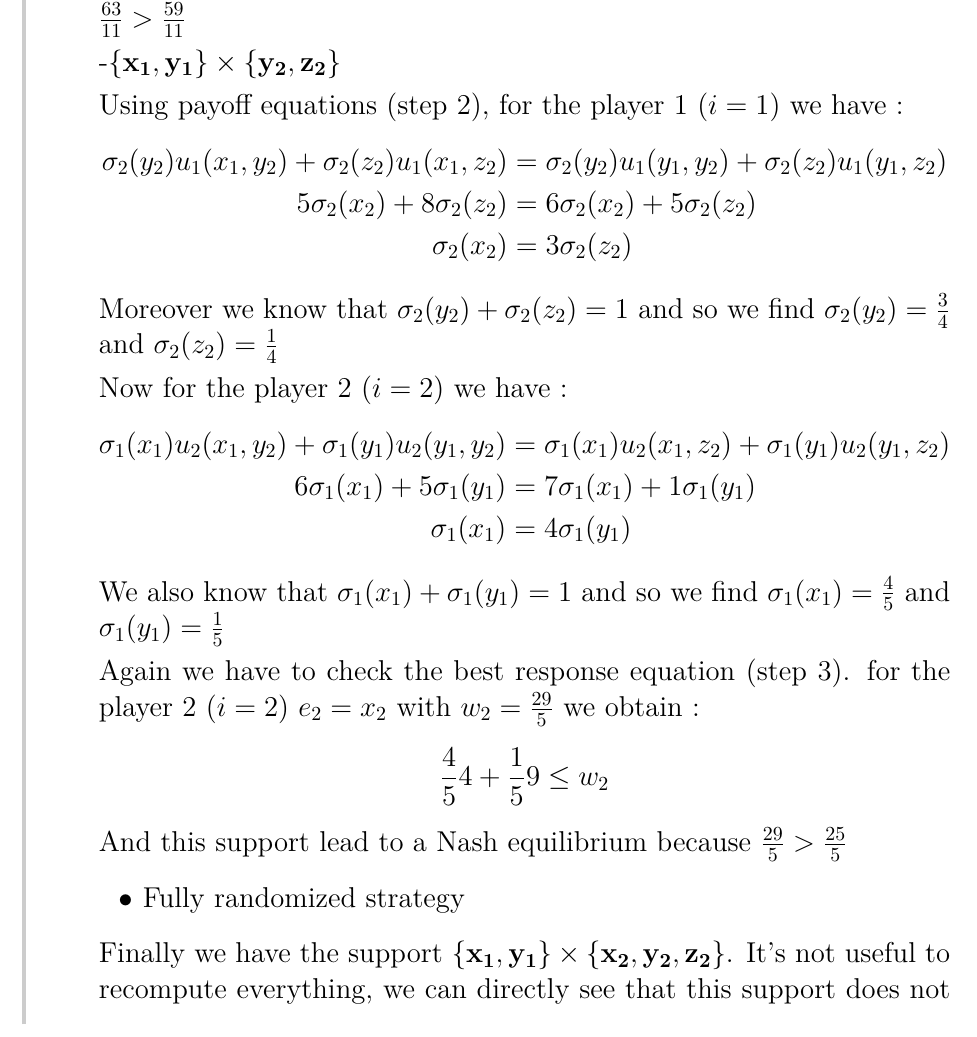
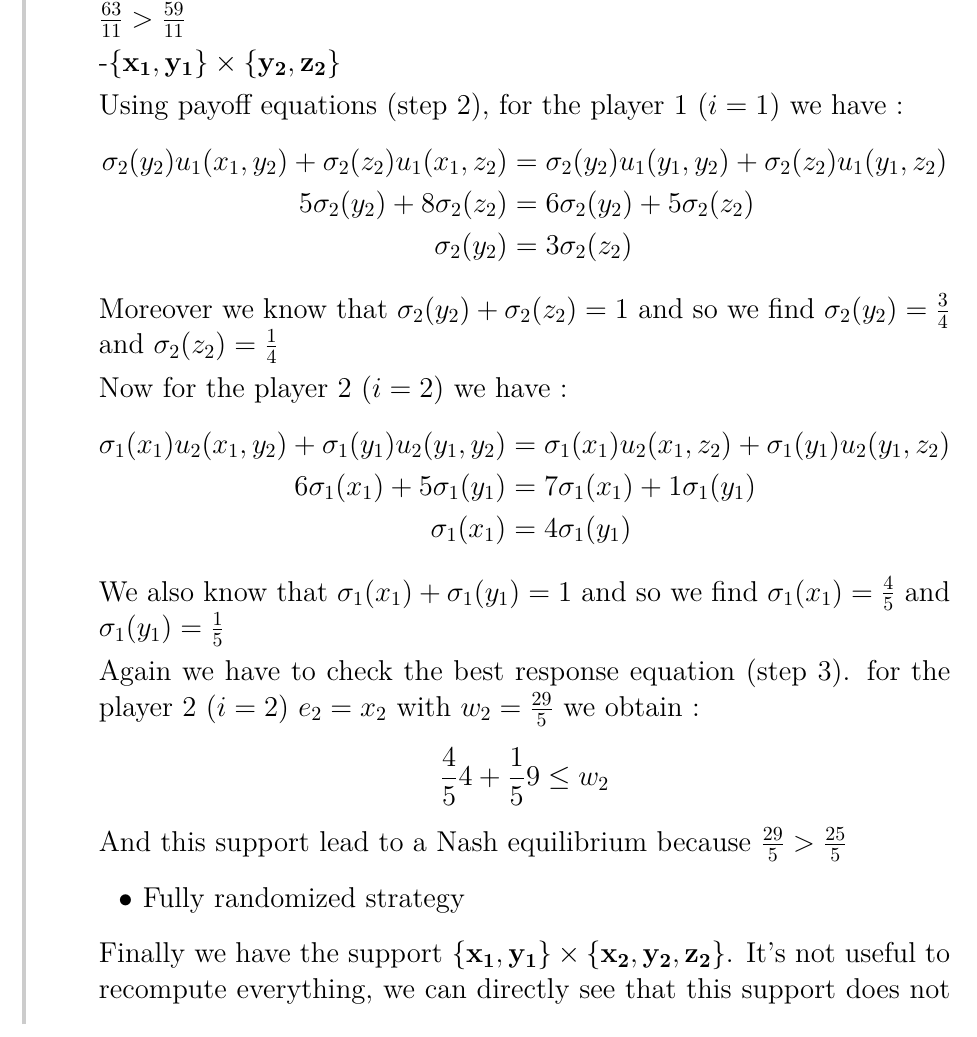
Before and after one commit to UCL-INMA/LINMA2345, a LaTeX problem sheet (exercises/APE5-6/APE5-6-Nash.tex, which reads exercises/APE5-6/APE05-06E1d.tex): part of page 8 of 11, cut so that both start at the same text. Compiled offline with LaTeX, dvips and Ghostscript.

Commit message:
fix \sigma_2(x_2) in \sigma_2(y_2)

```diff
--- a/exercises/APE5-6/APE05-06E1d.tex
+++ b/exercises/APE5-6/APE05-06E1d.tex
@@ -87,8 +87,8 @@ And so this support does not lead to a Nash equilibrium because $\frac{63}{11}>\
 Using payoff equations (step 2), for the player 1 ($i=1$) we have :
 \begin{align*}
  \sigma_2(y_2)u_1(x_1,y_2) + \sigma_2(z_2)u_1(x_1,z_2) &= \sigma_2(y_2)u_1(y_1,y_2) + \sigma_2(z_2)u_1(y_1,z_2) \\
- 5\sigma_2(x_2)+8\sigma_2(z_2)&= 6\sigma_2(x_2) + 5\sigma_2(z_2) \\
- \sigma_2(x_2)&=3\sigma_2(z_2)
+ 5\sigma_2(y_2)+8\sigma_2(z_2)&= 6\sigma_2(y_2) + 5\sigma_2(z_2) \\
+ \sigma_2(y_2)&=3\sigma_2(z_2)
 \end{align*}
 
 Moreover we know that $\sigma_2(y_2) + \sigma_2(z_2) = 1$ and so we find $\sigma_2(y_2)=\frac{3}{4}$ and $\sigma_2(z_2)=\frac{1}{4}$
```
